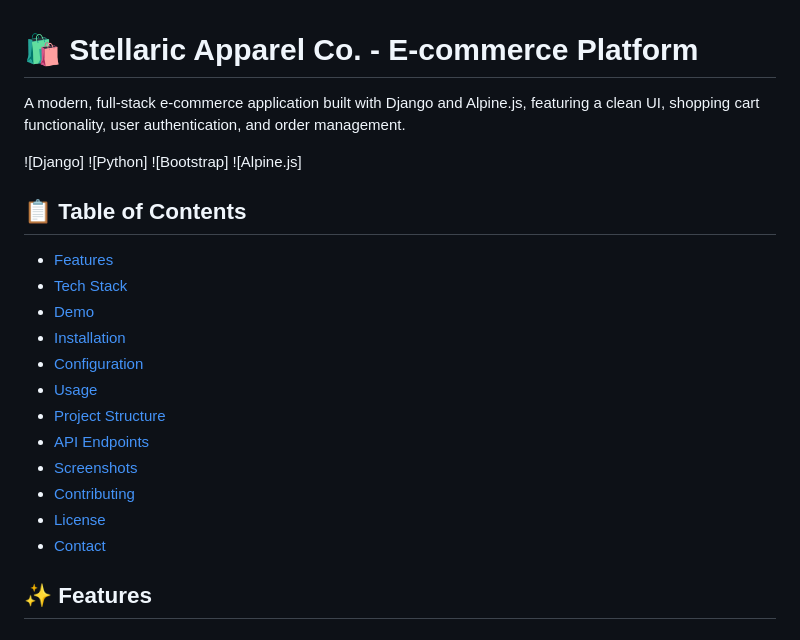
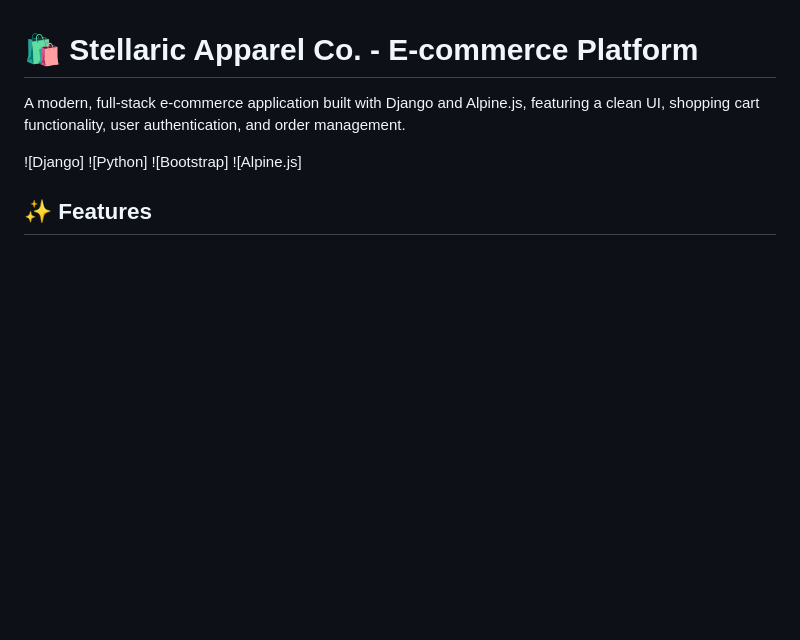
Before and after one commit to VitorTavares2/Fullstack-Django-Project, a Markdown page: README.md, the part around the change. Drawn GitHub-style; blank space fills up the shorter version.

```diff
--- a/README.md
+++ b/README.md
@@ -6,21 +6,6 @@ A modern, full-stack e-commerce application built with Django and Alpine.js, fea
 ![Python]
 ![Bootstrap]
 ![Alpine.js]
-
-## 📋 Table of Contents
-
-- [Features](#features)
-- [Tech Stack](#tech-stack)
-- [Demo](#demo)
-- [Installation](#installation)
-- [Configuration](#configuration)
-- [Usage](#usage)
-- [Project Structure](#project-structure)
-- [API Endpoints](#api-endpoints)
-- [Screenshots](#screenshots)
-- [Contributing](#contributing)
-- [License](#license)
-- [Contact](#contact)
 
 ## ✨ Features
 
```
